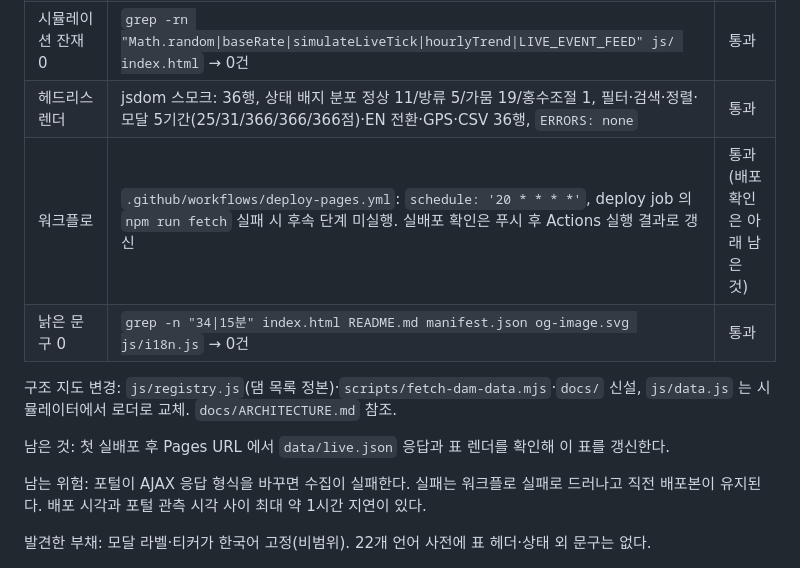
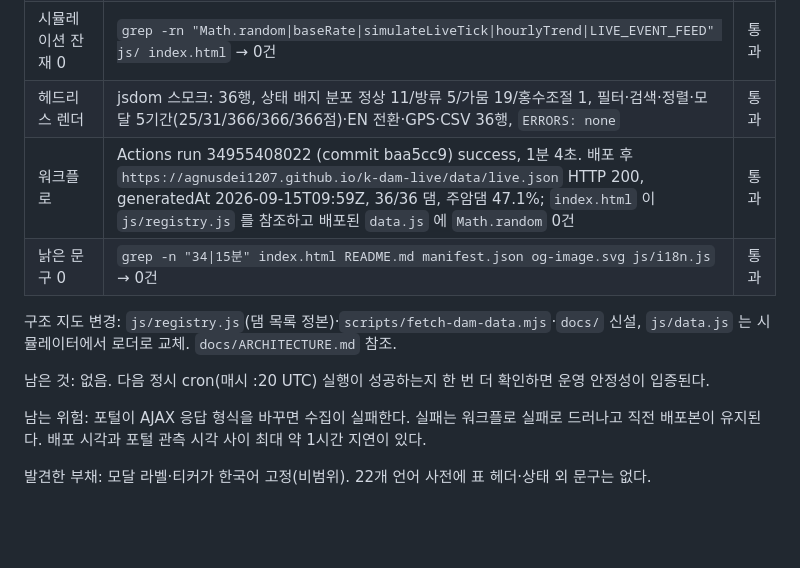
Before and after one commit to agnusdei1207/k-dam-live, a Markdown page: docs/intents/0001-real-observation-data.md, the part around the change. Rendered like a GitHub page; blank space fills up the shorter version.

Commit message:
docs: record production deployment evidence in INTENT-0001

```diff
--- a/docs/intents/0001-real-observation-data.md
+++ b/docs/intents/0001-real-observation-data.md
@@ -49,12 +49,12 @@ v1.x 사이트는 `js/data.js` 에 36개 댐의 저수율·수위·유입·방
 | 주암댐 값 일치 | 포털 `getVers` ITEM22=47.1, `getHydr` 최신행 DATA7=47.1, live.json `jwam.current.storageRate=47.1` | 통과 |
 | 시뮬레이션 잔재 0 | `grep -rn "Math.random\|baseRate\|simulateLiveTick\|hourlyTrend\|LIVE_EVENT_FEED" js/ index.html` → 0건 | 통과 |
 | 헤드리스 렌더 | jsdom 스모크: 36행, 상태 배지 분포 정상 11/방류 5/가뭄 19/홍수조절 1, 필터·검색·정렬·모달 5기간(25/31/366/366/366점)·EN 전환·GPS·CSV 36행, `ERRORS: none` | 통과 |
-| 워크플로 | `.github/workflows/deploy-pages.yml`: `schedule: '20 * * * *'`, deploy job 의 `npm run fetch` 실패 시 후속 단계 미실행. 실배포 확인은 푸시 후 Actions 실행 결과로 갱신 | 통과 (배포 확인은 아래 남은 것) |
+| 워크플로 | Actions run 34955408022 (commit baa5cc9) success, 1분 4초. 배포 후 `https://agnusdei1207.github.io/k-dam-live/data/live.json` HTTP 200, generatedAt 2026-09-15T09:59Z, 36/36 댐, 주암댐 47.1%; `index.html` 이 `js/registry.js` 를 참조하고 배포된 `data.js` 에 `Math.random` 0건 | 통과 |
 | 낡은 문구 0 | `grep -n "34\|15분" index.html README.md manifest.json og-image.svg js/i18n.js` → 0건 | 통과 |
 
 구조 지도 변경: `js/registry.js`(댐 목록 정본)·`scripts/fetch-dam-data.mjs`·`docs/` 신설, `js/data.js` 는 시뮬레이터에서 로더로 교체. `docs/ARCHITECTURE.md` 참조.
 
-남은 것: 첫 실배포 후 Pages URL 에서 `data/live.json` 응답과 표 렌더를 확인해 이 표를 갱신한다.
+남은 것: 없음. 다음 정시 cron(매시 :20 UTC) 실행이 성공하는지 한 번 더 확인하면 운영 안정성이 입증된다.
 
 남는 위험: 포털이 AJAX 응답 형식을 바꾸면 수집이 실패한다. 실패는 워크플로 실패로 드러나고 직전 배포본이 유지된다. 배포 시각과 포털 관측 시각 사이 최대 약 1시간 지연이 있다.
 
```
